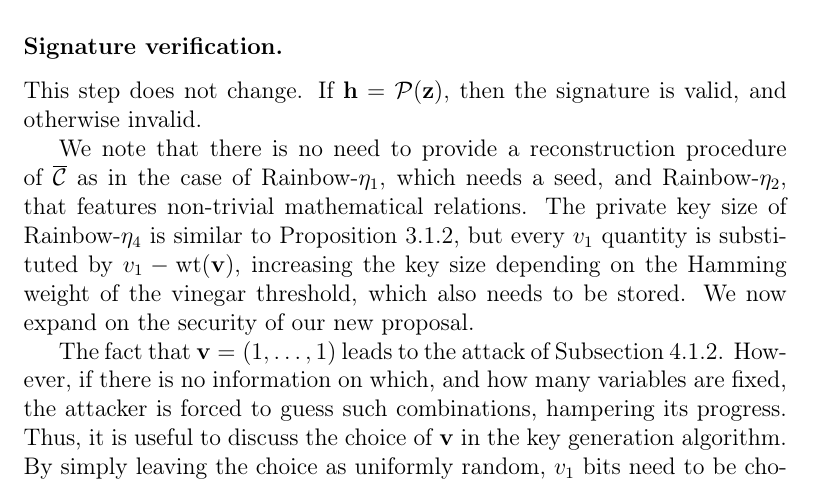
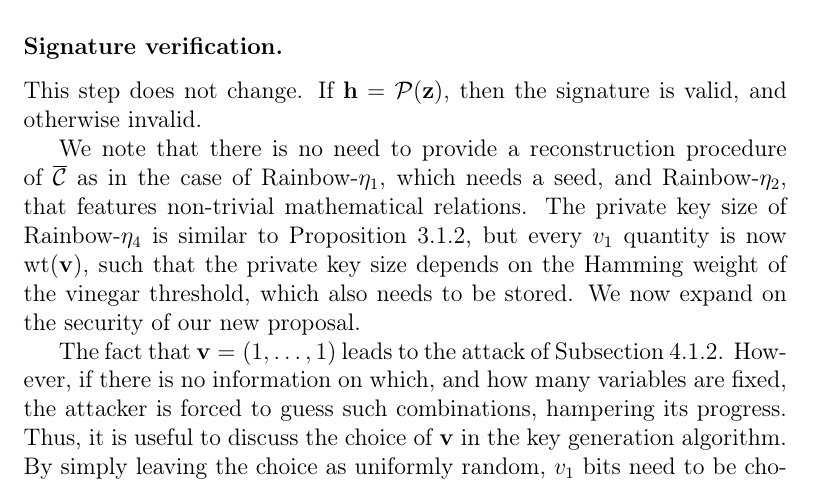
Before and after one commit to zambonin/msc, a LaTeX thesis (main.tex): part of page 57 of 67, cut so that both start at the same text. Compiled offline with pdfLaTeX.

Commit message:
overleaf_to_git: update main.tex from r14299 to r14310

```diff
--- a/main.tex
+++ b/main.tex
@@ -1392,7 +1392,7 @@ This step does not change significantly from Rainbow-$\eta$. Consider a message
 
 This step does not change. If $\mathbf{h} = \mathcal{P}(\mathbf{z})$, then the signature is valid, and otherwise invalid.
 
-We note that there is no need to provide a reconstruction procedure of $\overline{\mathcal{C}}$ as in the case of Rainbow-$\eta_{1}$, which needs a seed, and Rainbow-$\eta_{2}$, that features non-trivial mathematical relations. The private key size of Rainbow-$\eta_{4}$ is similar to Proposition~\ref{prop:eta-key-size}, but every $v_{1}$ quantity is substituted by $v_{1} - \text{wt}(\mathbf{v})$, increasing the key size depending on the Hamming weight of the vinegar threshold, which also needs to be stored. We now expand on the security of our new proposal.
+We note that there is no need to provide a reconstruction procedure of $\overline{\mathcal{C}}$ as in the case of Rainbow-$\eta_{1}$, which needs a seed, and Rainbow-$\eta_{2}$, that features non-trivial mathematical relations. The private key size of Rainbow-$\eta_{4}$ is similar to Proposition~\ref{prop:eta-key-size}, but every $v_{1}$ quantity is now $\text{wt}(\mathbf{v})$, such that the private key size depends on the Hamming weight of the vinegar threshold, which also needs to be stored. We now expand on the security of our new proposal.
 
 The fact that $\mathbf{v} = (1, \dots, 1)$ leads to the attack of Subsection~\ref{subsec:etaks}. However, if there is no information on which, and how many variables are fixed, the attacker is forced to guess such combinations, hampering its progress. Thus, it is useful to discuss the choice of $\mathbf{v}$ in the key generation algorithm. By simply leaving the choice as uniformly random, $v_{1}$ bits need to be chosen independently. The distribution which gives this behaviour is presented below.
 
```
